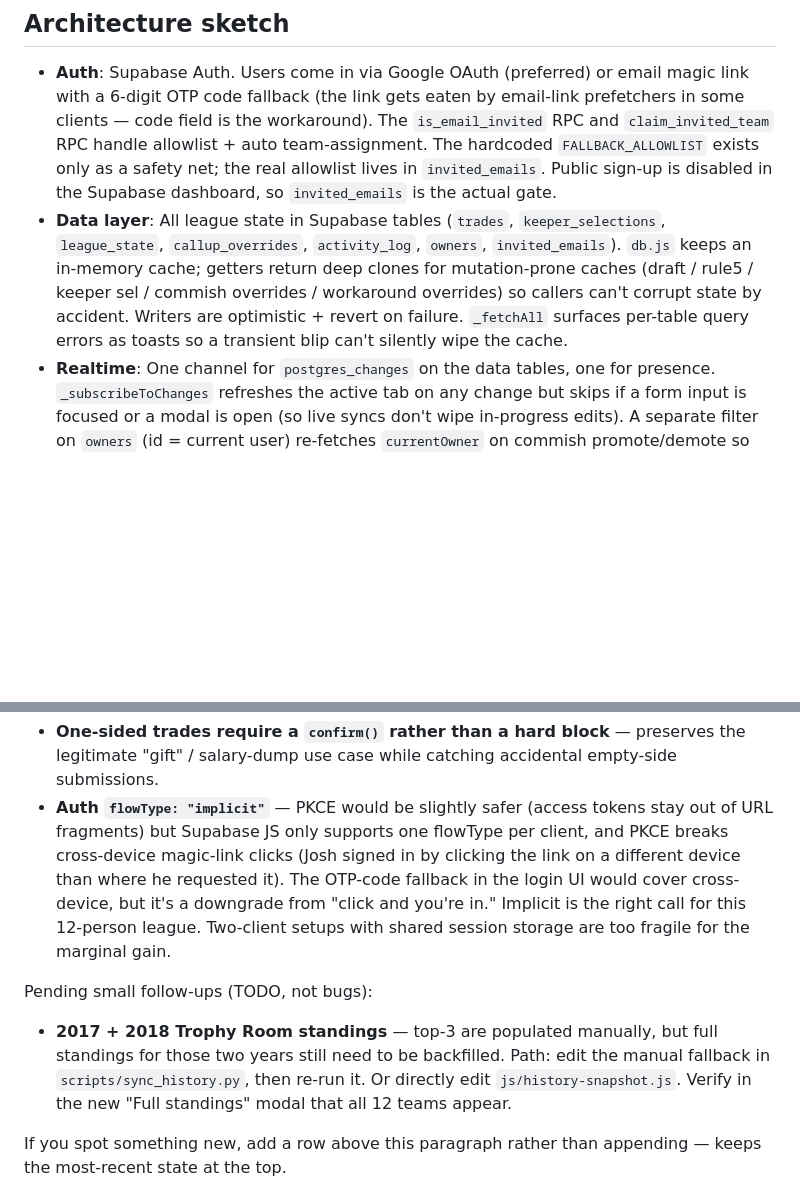
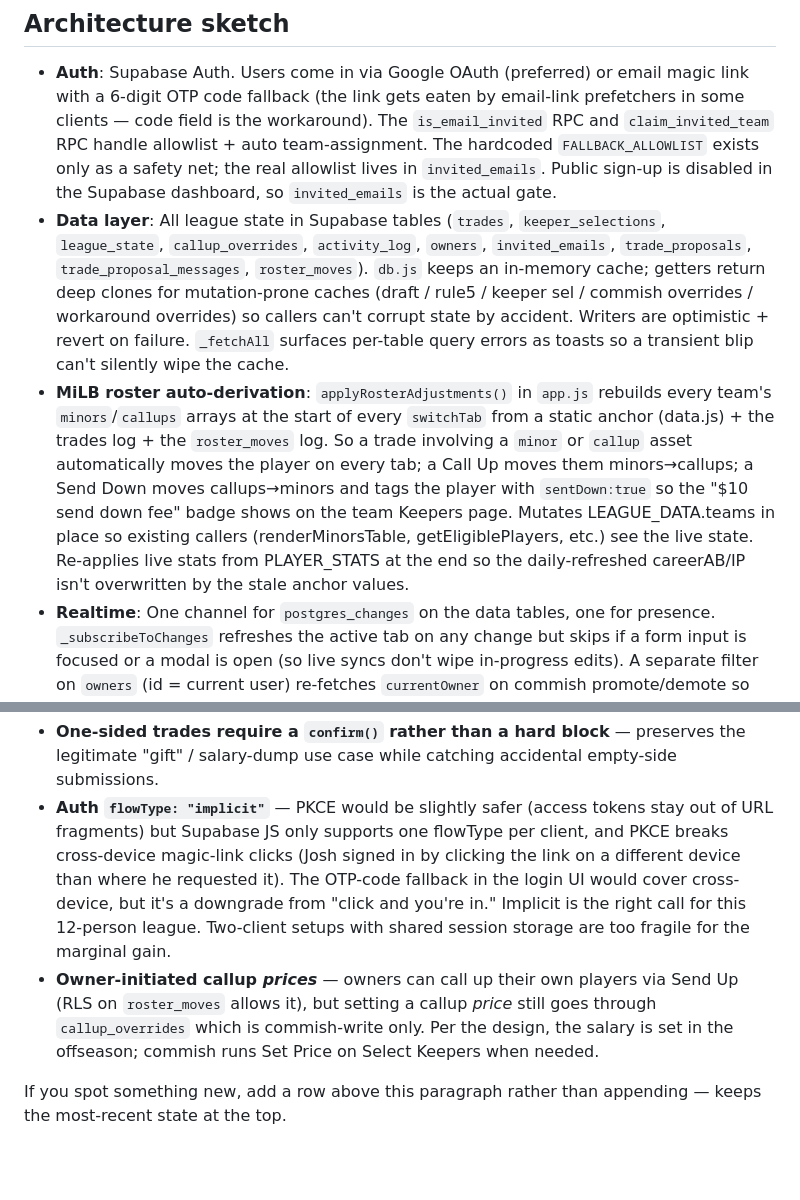
Before and after one commit to jwarshafsky/the-league, a Markdown page: HANDOVER.md, 2 parts joined by grey strips. GitHub-like rendering; blank space fills up the shorter version.

```diff
--- a/HANDOVER.md
+++ b/HANDOVER.md
@@ -76,11 +76,25 @@ Mac stays mostly-on; if it sleeps, syncs catch up on next wake.
   disabled in the Supabase dashboard, so `invited_emails` is the actual gate.
 - **Data layer**: All league state in Supabase tables (`trades`,
   `keeper_selections`, `league_state`, `callup_overrides`, `activity_log`,
-  `owners`, `invited_emails`). `db.js` keeps an in-memory cache; getters return
-  deep clones for mutation-prone caches (draft / rule5 / keeper sel / commish
-  overrides / workaround overrides) so callers can't corrupt state by accident.
-  Writers are optimistic + revert on failure. `_fetchAll` surfaces per-table
-  query errors as toasts so a transient blip can't silently wipe the cache.
+  `owners`, `invited_emails`, `trade_proposals`, `trade_proposal_messages`,
+  `roster_moves`). `db.js` keeps an in-memory cache; getters return deep
+  clones for mutation-prone caches (draft / rule5 / keeper sel / commish
+  overrides / workaround overrides) so callers can't corrupt state by
+  accident. Writers are optimistic + revert on failure. `_fetchAll`
+  surfaces per-table query errors as toasts so a transient blip can't
+  silently wipe the cache.
+- **MiLB roster auto-derivation**: `applyRosterAdjustments()` in `app.js`
+  rebuilds every team's `minors`/`callups` arrays at the start of every
+  `switchTab` from a static anchor (data.js) + the trades log + the
+  `roster_moves` log. So a trade involving a `minor` or `callup` asset
+  automatically moves the player on every tab; a Call Up moves them
+  minors→callups; a Send Down moves callups→minors and tags the player
+  with `sentDown:true` so the "$10 send down fee" badge shows on the
+  team Keepers page. Mutates LEAGUE_DATA.teams in place so existing
+  callers (renderMinorsTable, getEligiblePlayers, etc.) see the live
+  state. Re-applies live stats from PLAYER_STATS at the end so the
+  daily-refreshed careerAB/IP isn't overwritten by the stale anchor
+  values.
 - **Realtime**: One channel for `postgres_changes` on the data tables, one for
   presence. `_subscribeToChanges` refreshes the active tab on any change but
   skips if a form input is focused or a modal is open (so live syncs don't
@@ -143,22 +191,20 @@ Knowingly accepted trade-offs (not fixed):
 - **One-sided trades require a `confirm()` rather than a hard block** —
   preserves the legitimate "gift" / salary-dump use case while catching
   accidental empty-side submissions.
-- **Auth `flowType: "implicit"`** — PKCE would be slightly safer (access
-  tokens stay out of URL fragments) but Supabase JS only supports one
-  flowType per client, and PKCE breaks cross-device magic-link clicks
-  (Josh signed in by clicking the link on a different device than where
-  he requested it). The OTP-code fallback in the login UI would cover
-  cross-device, but it's a downgrade from "click and you're in." Implicit
-  is the right call for this 12-person league. Two-client setups with
-  shared session storage are too fragile for the marginal gain.
-
-Pending small follow-ups (TODO, not bugs):
-
-- **2017 + 2018 Trophy Room standings** — top-3 are populated manually,
-  but full standings for those two years still need to be backfilled.
-  Path: edit the manual fallback in `scripts/sync_history.py`, then re-run
-  it. Or directly edit `js/history-snapshot.js`. Verify in the new "Full
-  standings" modal that all 12 teams appear.
+- **Auth `flowType: "implicit"`** — PKCE would be slightly safer
+  (access tokens stay out of URL fragments) but Supabase JS only
+  supports one flowType per client, and PKCE breaks cross-device
+  magic-link clicks (Josh signed in by clicking the link on a different
+  device than where he requested it). The OTP-code fallback in the
+  login UI would cover cross-device, but it's a downgrade from "click
+  and you're in." Implicit is the right call for this 12-person
+  league. Two-client setups with shared session storage are too fragile
+  for the marginal gain.
+- **Owner-initiated callup *prices*** — owners can call up their own
+  players via Send Up (RLS on `roster_moves` allows it), but setting a
+  callup *price* still goes through `callup_overrides` which is
+  commish-write only. Per the design, the salary is set in the
+  offseason; commish runs Set Price on Select Keepers when needed.
 
 If you spot something new, add a row above this paragraph rather than
 appending — keeps the most-recent state at the top.
```
Also changed, not shown: other parts of HANDOVER.md (+49 -15 lines).
